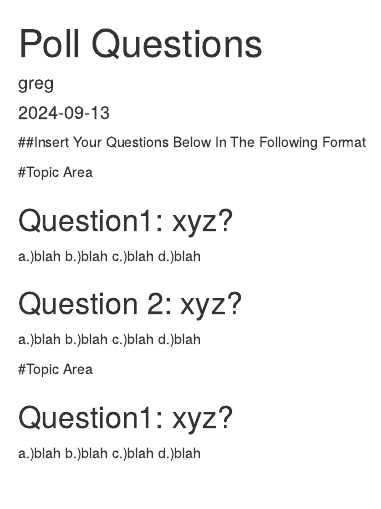
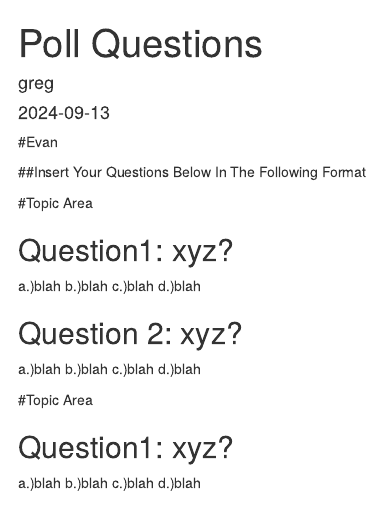
Before and after one commit to GregAOConnell/mdsenatepoll, an R Markdown document (pollqs.Rmd): the page in a window 1100 px wide, from its top. Rendered offline with R 4.5, knitr and Pandoc, with nearby package versions.

Commit message:
Update pollqs.Rmd

```diff
--- a/pollqs.Rmd
+++ b/pollqs.Rmd
@@ -4,6 +4,8 @@ author: "greg"
 date: "2024-09-13"
 output: html_document
 ---
+
+#Evan
 
 ##Insert Your Questions Below In The Following Format
 
```
